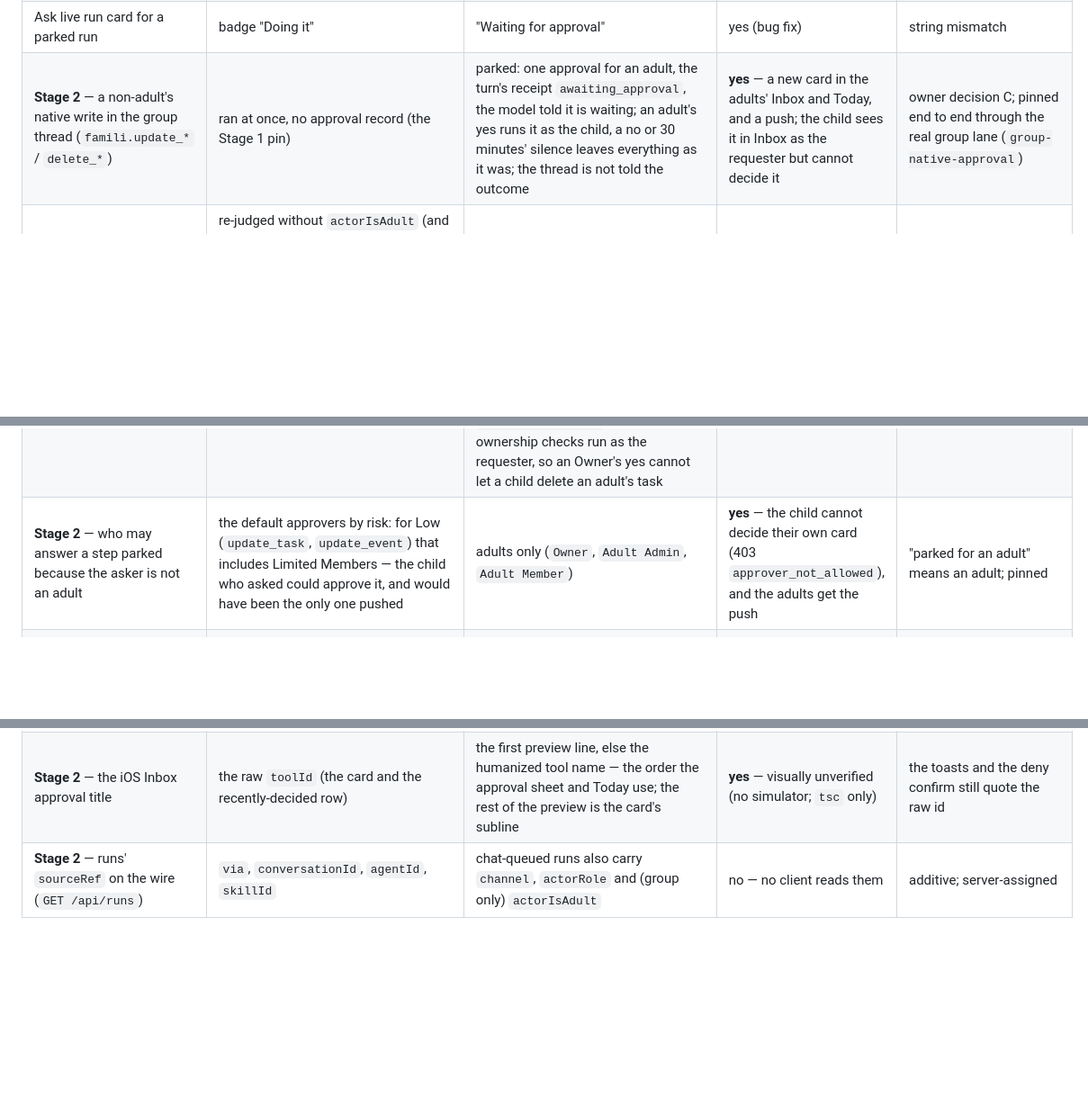
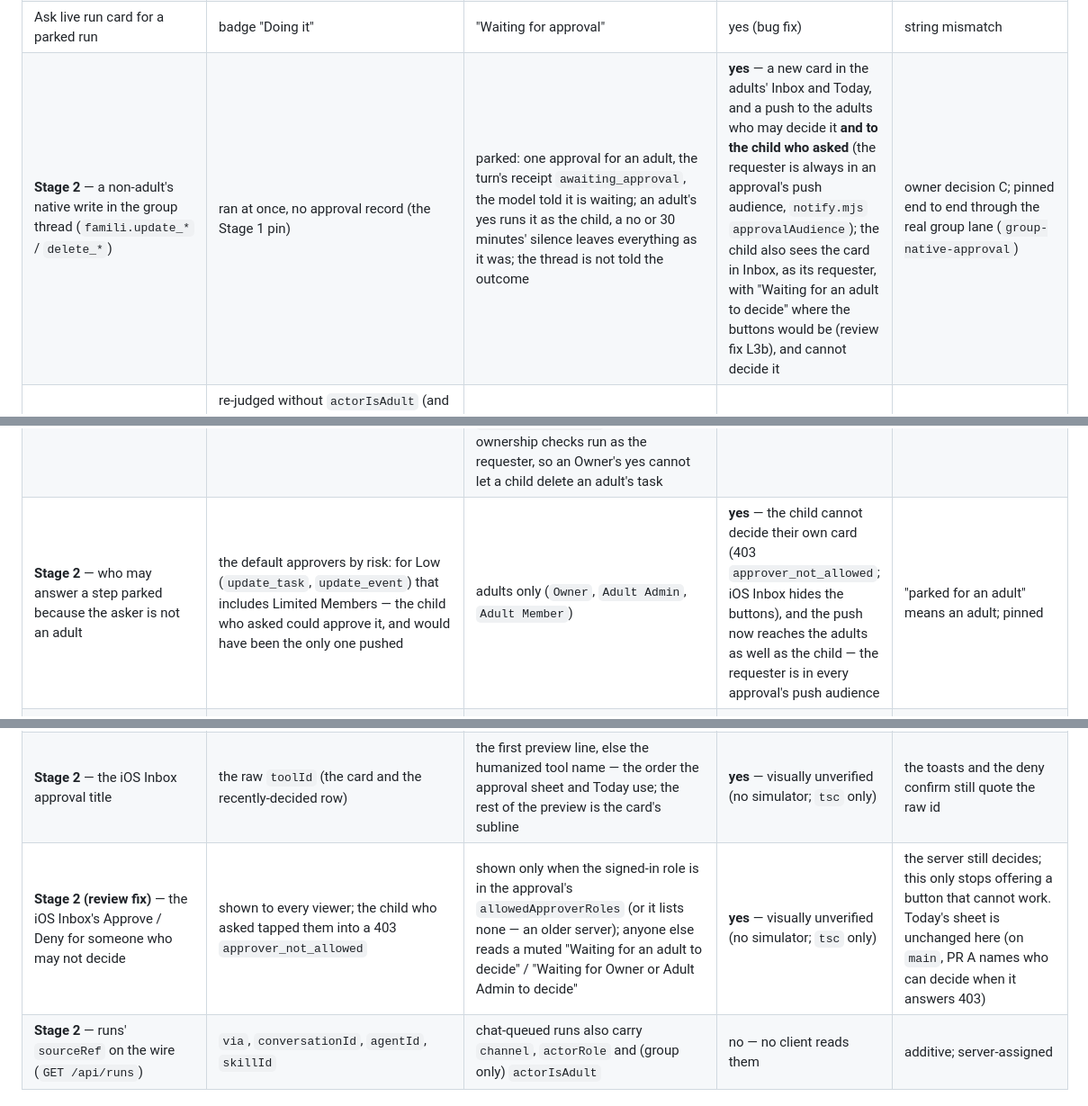
Before and after one commit to Rossistance/HomeOps, a Markdown page: docs/adr/ADR-004-native-tools-and-plan-meal.md, 3 parts joined by grey strips. Shown at 90% size. GitHub-like rendering; blank space fills up the shorter version.

Commit message:
ADR-004 says the child who asked gets the approval push too
Review finding L3 (a). The ledger said the adults get the push for a child's
parked group write. The requester is always in an approval's push audience
(notify.mjs approvalAudience), so the child who asked is pushed as well. Both
ledger rows now say so, and the child's Inbox card is described as it now is:
"Waiting for an adult to decide" in place of Approve and Deny. A row records
that Inbox change (review fix L3b) as its own iOS-visible behaviour.

Co-Authored-By: Claude Opus 5.5 (1M context) <noreply@anthropic.com>

```diff
--- a/docs/adr/ADR-004-native-tools-and-plan-meal.md
+++ b/docs/adr/ADR-004-native-tools-and-plan-meal.md
@@ -124,17 +124,18 @@ Scope, as decided: exactly one native approval exists — a non-adult's native *
 | `null` for an optional `plan_meal` input (`slot`, `ingredients`, `instructions`, `recipeUrl`, `notes`, `replace`) | run path: `invalid_input` (the chat path strips nulls first; the hand tool tolerated them) | accepted and treated as absent; `slot: null` is the default, `"brunch"` is still refused by name | no | restores the hand tool's tolerance; pinned in `tool-input-validation` |
 | A string where a declared action wants a list (`plan_meal` `ingredients` on the run path — the engine's `fillStepInput` comma-joins every array it fills; a GET query string) | run path: `invalid_input` | split by the ONE splitter the chat path's `coerceInput` has always used (`splitList`): a JSON array in a string is parsed, otherwise newlines and commas outside parentheses split. Two edges to know: a string for a list of objects (`events` `checklist`) now fails one level deeper (`checklist[0] must be object`, same code), and one item with an embedded comma ("1,000 g flour") is two items, as it always was in chat | no | the chat door's rule, applied at every door; pinned in `actions-define` and `action-plan-meal` |
 | Ask live run card for a parked run | badge "Doing it" | "Waiting for approval" | yes (bug fix) | string mismatch |
-| **Stage 2** — a non-adult's native write in the group thread (`famili.update_*` / `delete_*`) | ran at once, no approval record (the Stage 1 pin) | parked: one approval for an adult, the turn's receipt `awaiting_approval`, the model told it is waiting; an adult's yes runs it as the child, a no or 30 minutes' silence leaves everything as it was; the thread is not told the outcome | **yes** — a new card in the adults' Inbox and Today, and a push; the child sees it in Inbox as the requester but cannot decide it | owner decision C; pinned end to end through the real group lane (`group-native-approval`) |
+| **Stage 2** — a non-adult's native write in the group thread (`famili.update_*` / `delete_*`) | ran at once, no approval record (the Stage 1 pin) | parked: one approval for an adult, the turn's receipt `awaiting_approval`, the model told it is waiting; an adult's yes runs it as the child, a no or 30 minutes' silence leaves everything as it was; the thread is not told the outcome | **yes** — a new card in the adults' Inbox and Today, and a push to the adults who may decide it **and to the child who asked** (the requester is always in an approval's push audience, `notify.mjs` `approvalAudience`); the child also sees the card in Inbox, as its requester, with "Waiting for an adult to decide" where the buttons would be (review fix L3b), and cannot decide it | owner decision C; pinned end to end through the real group lane (`group-native-approval`) |
 | **Stage 2** — a step parked under rule 4b, re-judged by its run (catalog tools too) | re-judged without `actorIsAdult` (and a helper's step as `agt_household`): under a Trusted stance set by an Owner — one of the three grants that let Famili speak in a group thread at all (`group-chat.mjs` `speakPermission`) — a Limited Member's gated group call executed with no approval and the model was told it was done | the run records `channel`, `actorIsAdult`, `actorRole` and the evaluating helper on `sourceRef` (server-assigned; `/api/runs/start` strips them) and re-judges on them: the step waits | **yes** — an approval card now appears where the step used to happen unasked | **security fix**; pinned, and shown failing without the fix |
 | **Stage 2** — a helper's queued approval (any tool) | its run was attributed to `agt_household`, with `sourceRef.via` "chat" | attributed to the helper that evaluated the step, so the run is judged by that helper's lists and dials; `via` is "agent" (a helper acting), which is what keeps the alert in the next row for it | barely — the run's helper in Activity | the chat verdict and the run verdict now come from the same helper; nothing reads `via` but `orchestrate`, which attributes "agent" exactly as "chat" |
 | **Stage 2 (review fix)** — the engine's "An automation keeps not finishing" in-app alert | raised after any two failed or expired runs in a row attributed to the same agent — and every run a person's chat, text or group turn queued is attributed to `agt_household`, so two denied or expired requests in a row sent it to the requester, a child included, telling them to check Agents and allowlist an approval | never for a run a person's turn queued (`via` "chat" or "group_chat"), and never to a member who is not an adult; a helper's own runs (`via` "agent") and anything with an automation or trigger id unchanged | **yes** — a misleading notification no longer appears, in the app for adults as well as children | a one-off request is not a routine; pinned in both directions (`native-actions`, `group-native-approval`) |
 | **Stage 2** — who a queued native step runs as | could not run ("Unknown tool") | the requester's role recorded at start, or the member's current role if lower; an archived member, or a run with no recorded role (any hand-rolled `/api/runs/start` plan naming a `famili.*` id), is refused `no_requester_role`; the body's ownership checks run as the requester, so an Owner's yes cannot let a child delete an adult's task | no | an approval never widens the asker's reach; pinned |
-| **Stage 2** — who may answer a step parked because the asker is not an adult | the default approvers by risk: for Low (`update_task`, `update_event`) that includes Limited Members — the child who asked could approve it, and would have been the only one pushed | adults only (`Owner`, `Adult Admin`, `Adult Member`) | **yes** — the child cannot decide their own card (403 `approver_not_allowed`), and the adults get the push | "parked for an adult" means an adult; pinned |
+| **Stage 2** — who may answer a step parked because the asker is not an adult | the default approvers by risk: for Low (`update_task`, `update_event`) that includes Limited Members — the child who asked could approve it, and would have been the only one pushed | adults only (`Owner`, `Adult Admin`, `Adult Member`) | **yes** — the child cannot decide their own card (403 `approver_not_allowed`; iOS Inbox hides the buttons), and the push now reaches the adults as well as the child — the requester is in every approval's push audience | "parked for an adult" means an adult; pinned |
 | **Stage 2** — deleting, from the group thread, an item the thread may not see | `delete_event` / `delete_task` / `delete_meal` deleted a private item given its id, `delete_memory` a personal memory, echoing its title or text into the thread | refused with exactly the code and words of a missing id; `update_event` / `update_task` already refused (confirmed); nothing changes outside the group | no (the group is iMessage) | closes a leak to people outside the household; pinned with non-group controls |
 | **Stage 2** — an approval's `preview` for a native write | the step title, "Delete a task or list item" | "Delete a task: Take out the trash" / "Asked by Maya Harper in the family group thread"; a private item's title or personal memory's text is never named | **yes** — the Inbox title and subline, the Today row, the approval sheet's headline and preview well; visually unverified (no simulator) | built on the server from the record, never from the request; pinned |
 | **Stage 2** — the approval push body | `<toolId> — <first 80 chars of preview>` | the preview's lines joined with " — " (≤160 chars), for every tool; the tool id only when there is no preview | **yes** — the lock-screen text of every approval push | the title "Approval needed" is unchanged; pinned |
 | **Stage 2** — parked and expired copy | "nothing has been sent yet" / "nothing was sent" for every step | a step that would only have changed something at home (a Write that delivers nothing): "nothing has changed yet" / "nothing was changed"; sends, delivering tools, provider and connector tools unchanged; also the chat's no-answer fallback | **yes**, in an app conversation whose run parks on a local write (a helper's "always ask me" on `homeops.create_task`); the group thread hears the fallback line; the Ask screen's own "Expired — nothing was sent" is client text and unchanged | one decision point beside `toolDelivers`; pinned |
 | **Stage 2** — the iOS Inbox approval title | the raw `toolId` (the card and the recently-decided row) | the first preview line, else the humanized tool name — the order the approval sheet and Today use; the rest of the preview is the card's subline | **yes** — visually unverified (no simulator; `tsc` only) | the toasts and the deny confirm still quote the raw id |
+| **Stage 2 (review fix)** — the iOS Inbox's Approve / Deny for someone who may not decide | shown to every viewer; the child who asked tapped them into a 403 `approver_not_allowed` | shown only when the signed-in role is in the approval's `allowedApproverRoles` (or it lists none — an older server); anyone else reads a muted "Waiting for an adult to decide" / "Waiting for Owner or Adult Admin to decide" | **yes** — visually unverified (no simulator; `tsc` only) | the server still decides; this only stops offering a button that cannot work. Today's sheet is unchanged here (on `main`, PR A names who can decide when it answers 403) |
 | **Stage 2** — runs' `sourceRef` on the wire (`GET /api/runs`) | `via`, `conversationId`, `agentId`, `skillId` | chat-queued runs also carry `channel`, `actorRole` and (group only) `actorIsAdult` | no — no client reads them | additive; server-assigned |
 
 ## Decisions for the owner
```
